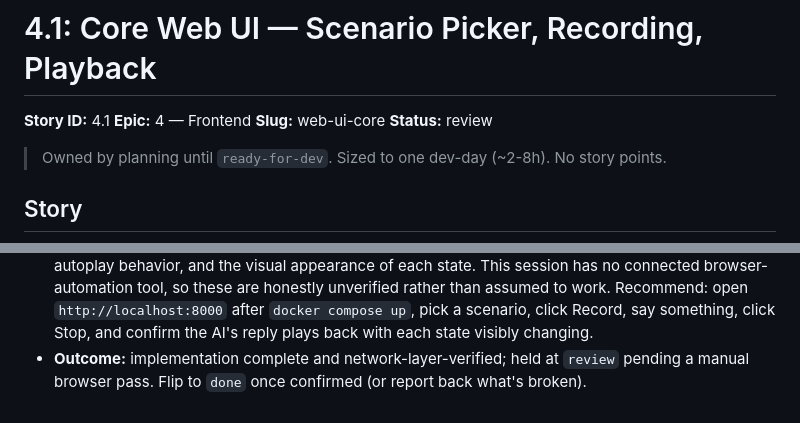
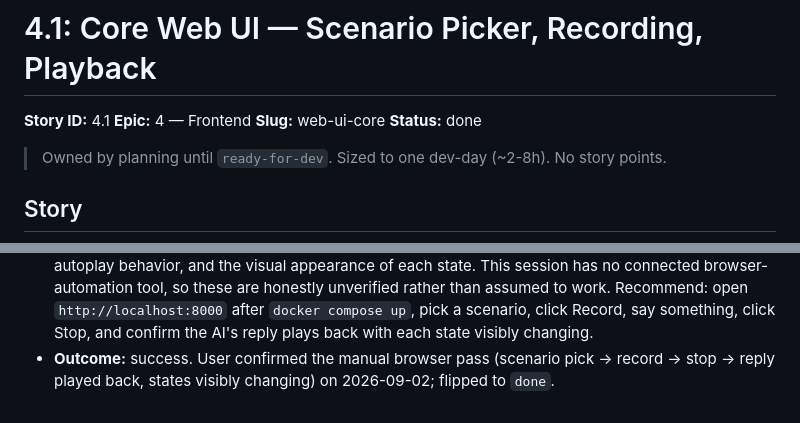
Before and after one commit to Just1bridou/selfhost-language, a Markdown page: bmad-output/stories/4.1.web-ui-core.story.md, 2 parts joined by grey strips. Rendered like a GitHub page.

```diff
--- a/bmad-output/stories/4.1.web-ui-core.story.md
+++ b/bmad-output/stories/4.1.web-ui-core.story.md
@@ -12,7 +12,7 @@
 **Story ID:** 4.1
 **Epic:** 4 — Frontend
 **Slug:** web-ui-core
-**Status:** review
+**Status:** done
 
 > Owned by planning until `ready-for-dev`. Sized to one dev-day (~2-8h). No story points.
 
@@ -89,4 +89,4 @@ so that **I can actually hold the practice conversation, not just call the API d
   - `docker compose up` serves `index.html`/`app.js`/`styles.css`/both component files with correct content-types via the `frontend/` bind mount (no backend changes needed, confirming 1.2's mount design).
   - Replayed the **exact HTTP sequence `app.js` performs** with a Node script using `fetch`/`FormData`/`Blob` (the same web APIs the browser code uses, not a mock): `GET /api/scenarios` → pick a scenario → `POST /api/session/start` → `POST` the real fixture audio to `/api/session/{id}/turn` as multipart form data → got back a real `user_text`/`ai_text`/`audio_base64`, plus confirmed the invalid-scenario-id path returns 404 exactly as `app.js`'s error handling expects.
 - **NOT verified — needs a human in a real browser, per this story's own Testing section ("manual browser testing... no headless test harness is mandated"):** actual DOM rendering of the scenario list, clicking through the picker → record → stop → playback flow, real microphone capture, audio autoplay behavior, and the visual appearance of each state. This session has no connected browser-automation tool, so these are honestly unverified rather than assumed to work. Recommend: open `http://localhost:8000` after `docker compose up`, pick a scenario, click Record, say something, click Stop, and confirm the AI's reply plays back with each state visibly changing.
-- **Outcome:** implementation complete and network-layer-verified; held at `review` pending a manual browser pass. Flip to `done` once confirmed (or report back what's broken).
+- **Outcome:** success. User confirmed the manual browser pass (scenario pick → record → stop → reply played back, states visibly changing) on 2026-09-02; flipped to `done`.
```
Also changed, not shown: bmad-output/decision-log.md (+9 -0 lines), bmad-output/epics.md (+4 -4 lines).
